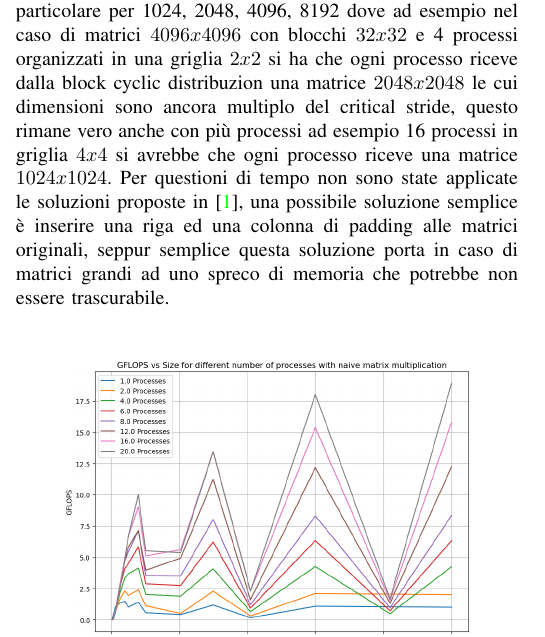
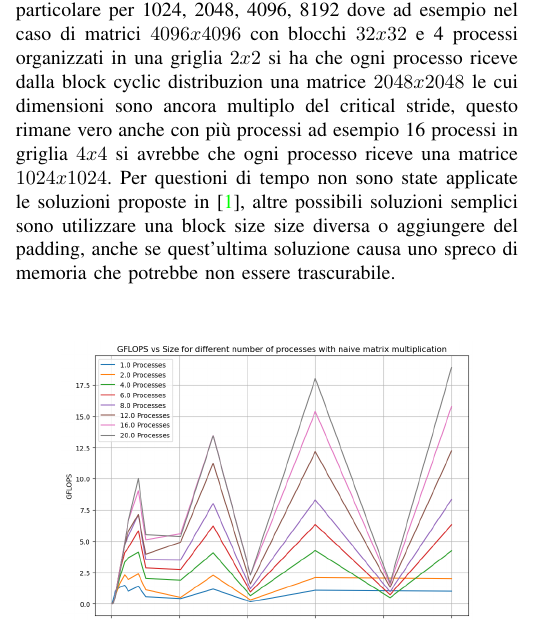
Before and after one commit to LucaFalasca/ReportSCPA, a LaTeX paper (Report.tex): part of one column of page 6 of 11, cut so that both start at the same text. Compiled offline with pdfLaTeX; a missing font is replaced by an installed copy or a similar font; a LaTeX package or settings file that is missing is left out.

Commit message:
fix report

```diff
--- a/Report.tex
+++ b/Report.tex
@@ -276,7 +276,7 @@ Come è possibile vedere dai grafici in Fig. \ref{fig:square_matrix_naive} e \re
     critical\_stride = cache\_line\_size \cdot associativity
 \end{equation}
 Nel nostro caso le linee di cache hanno taglia 64B mentre l'associatività e 8-way pertanto il critical stride risulta essere 512B, il che è plausibile in quanto il degrado delle performance è osservabile dalle matrici $512x512$ in poi, in particolare per 1024, 2048, 4096, 8192 dove ad esempio nel caso di matrici $4096x4096$ con blocchi $32x32$ e 4 processi organizzati in una griglia $2x2$ si ha che ogni processo riceve dalla block cyclic distribuzion una matrice $2048x2048$ le cui dimensioni sono ancora multiplo del critical stride, questo rimane vero anche con più processi ad esempio 16 processi in griglia $4x4$ si avrebbe che ogni processo riceve una matrice $1024x1024$.
-Per questioni di tempo non sono state applicate le soluzioni proposte in \cite{b1}, una possibile soluzione semplice è inserire una riga ed una colonna di padding alle matrici originali, seppur semplice questa soluzione porta in caso di matrici grandi ad uno spreco di memoria che potrebbe non essere trascurabile.
+Per questioni di tempo non sono state applicate le soluzioni proposte in \cite{b1}, altre possibili soluzioni semplici sono utilizzare una block size size diversa o aggiungere del padding, anche se quest'ultima soluzione causa uno spreco di memoria che potrebbe non essere trascurabile.
 \begin{figure}[H]
     \centering
     \includegraphics[width=0.4\textwidth]{resources/quadrate_naive.png}
```
